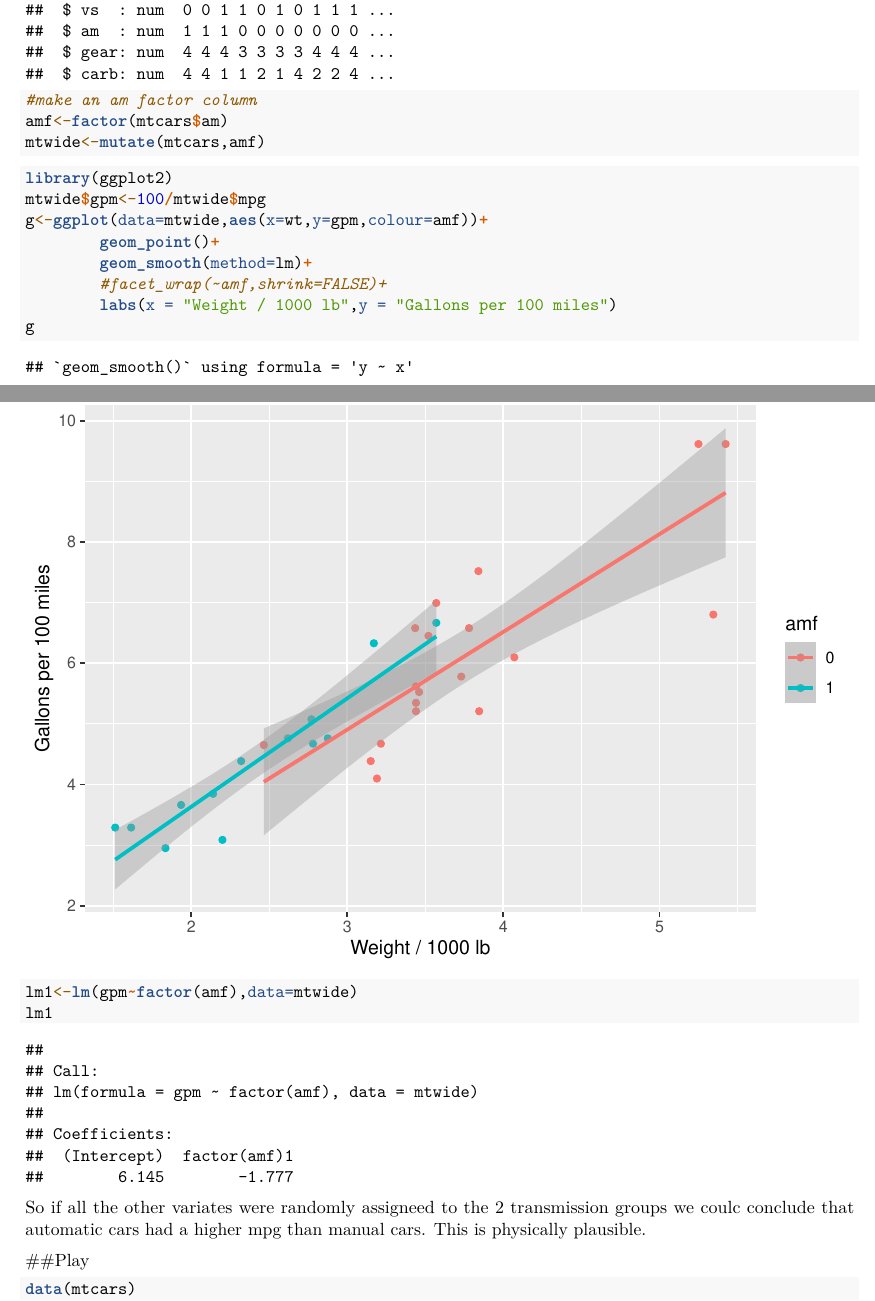
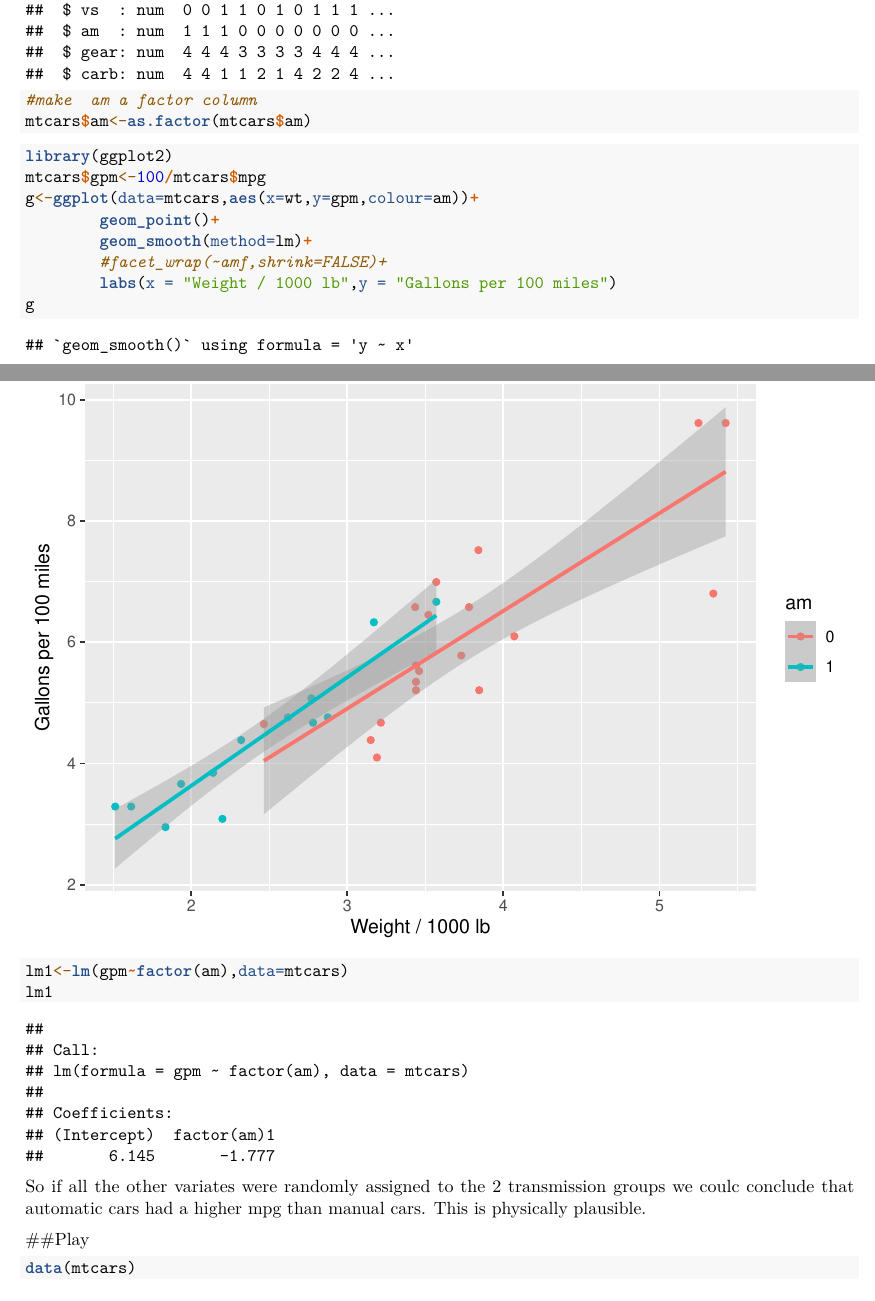
Before and after one commit to mbh038/JHU_RM, an R Markdown document (JHU_RM_project.rmd): two parts of pages 1 and 2 of 3, joined at a grey line, cut so that both start at the same text. Rendered offline with R 4.5, knitr and Pandoc, then LaTeX, with nearby package versions.

Commit message:
more on project

````diff
--- a/JHU_RM_project.rmd
+++ b/JHU_RM_project.rmd
@@ -12,14 +12,13 @@ output: pdf_document
 library(dplyr)
 data(mtcars)
 str(mtcars)
-#make an am factor column
-amf<-factor(mtcars$am)
-mtwide<-mutate(mtcars,amf)
+#make  am a factor column
+mtcars$am<-as.factor(mtcars$am)
 ```
 ```{r gpm plot}
 library(ggplot2)
-mtwide$gpm<-100/mtwide$mpg
-g<-ggplot(data=mtwide,aes(x=wt,y=gpm,colour=amf))+
+mtcars$gpm<-100/mtcars$mpg
+g<-ggplot(data=mtcars,aes(x=wt,y=gpm,colour=am))+
         geom_point()+
         geom_smooth(method=lm)+
         #facet_wrap(~amf,shrink=FALSE)+
@@ -27,10 +26,10 @@ g<-ggplot(data=mtwide,aes(x=wt,y=gpm,colour=amf))+
 g
 ```
 ```{r regression of mpg on just am}
-lm1<-lm(gpm~factor(amf),data=mtwide)
+lm1<-lm(gpm~factor(am),data=mtcars)
 lm1
 ```
-So if all the other variates were randomly assigneed to the 2 transmission groups we coulc conclude that automatic cars had a higher mpg than manual cars. This is physically plausible.
+So if all the other variates were randomly assigned to the 2 transmission groups we coulc conclude that automatic cars had a higher mpg than manual cars. This is physically plausible.
 
 
 
````
